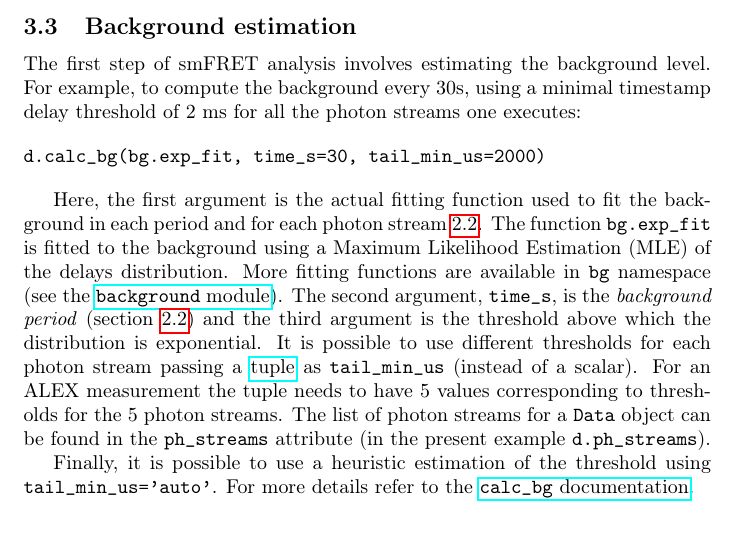
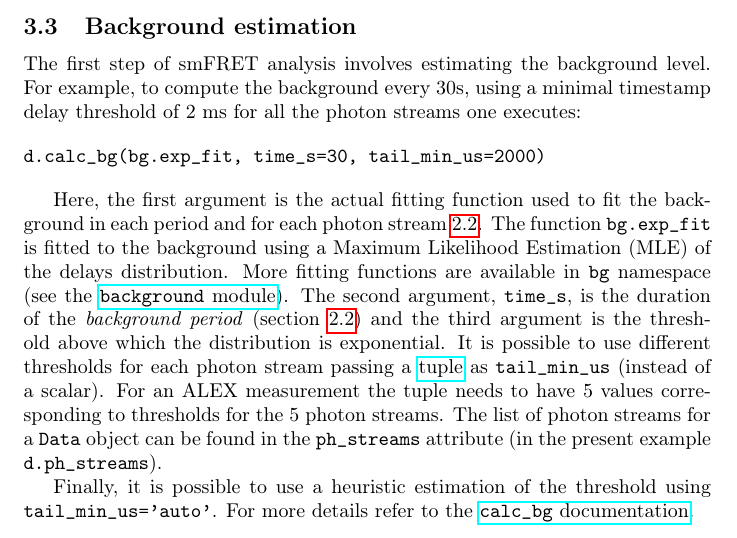
Before and after one commit to tritemio/fretbursts_paper, a LaTeX paper (main.tex, which reads background-estimation.tex): part of page 8 of 15, cut so that both start at the same text. Compiled offline with pdfLaTeX.

Commit message:
edited background-estimation.tex

```diff
--- a/background-estimation.tex
+++ b/background-estimation.tex
@@ -16,9 +16,9 @@ background in each period and for each photon stream~\ref{sec:bg_intro}. The fun
 \verb|bg| namespace (see the
 \href{http://fretbursts.readthedocs.org/en/latest/background.html}
 {\texttt{background} module}). The second argument, \verb|time_s|, is the
-\textit{background period} (section~\ref{sec:bg_intro}) and the third argument
-is the threshold above which the distribution is exponential.
-It is possible to use different thresholds
+duration of the \textit{background period} (section~\ref{sec:bg_intro}) and
+the third argument is the threshold above which the distribution is
+exponential. It is possible to use different thresholds
 for each photon stream passing a
 \href{https://docs.python.org/2/tutorial/datastructures.html#tuples-and-sequences}{tuple}
 as \verb|tail_min_us| (instead of a scalar).
```
